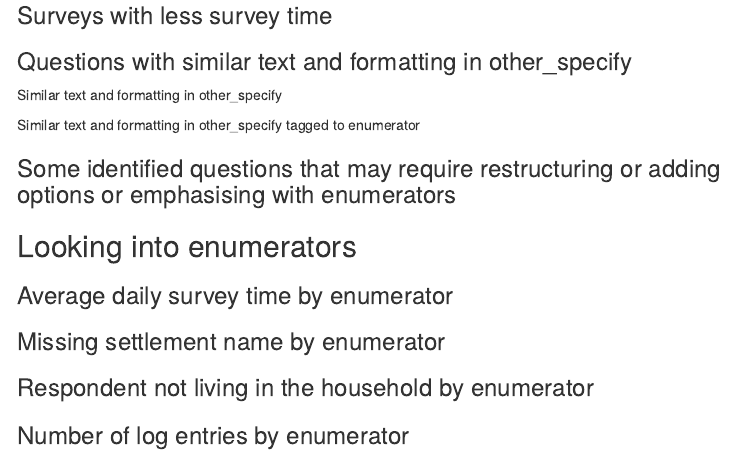
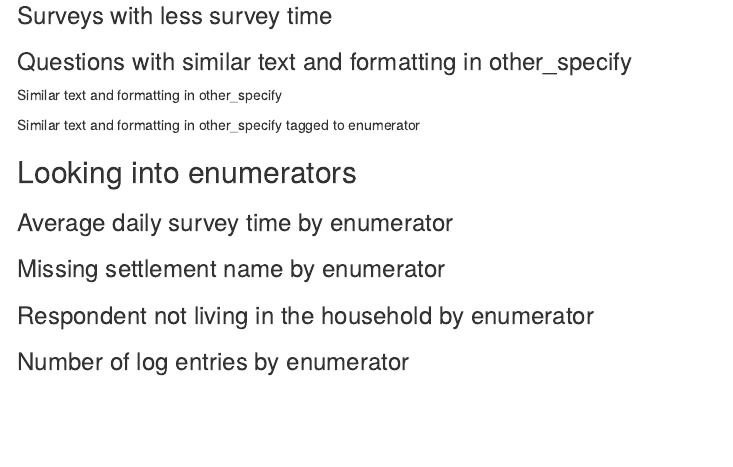
Before and after one commit to twesigye10/ug_reach_support_unhcr_IPE, an R Markdown document (R/checks_on_sampled_component_of_IPE_data.Rmd): the page in a window 1100 px wide, from 780 px down. Rendered offline with R 4.5, knitr and Pandoc, with nearby package versions; the code chunks are not run, so their results and figures are left out; menus at the side of the page are left out; common packages that the code uses without loading them are loaded.

Commit message:
comment subsection heading

````diff
--- a/R/checks_on_sampled_component_of_IPE_data.Rmd
+++ b/R/checks_on_sampled_component_of_IPE_data.Rmd
@@ -245,7 +245,7 @@ df_log %>%
 ```
 
 
-### Some identified questions that may require restructuring or adding options or emphasising with enumerators
+<!-- ### Some identified questions that may require restructuring or adding options or emphasising with enumerators -->
 
 <!-- Oruchinga -->
 <!-- >**2.4 Who constructed the shelter?**\ -->
````
